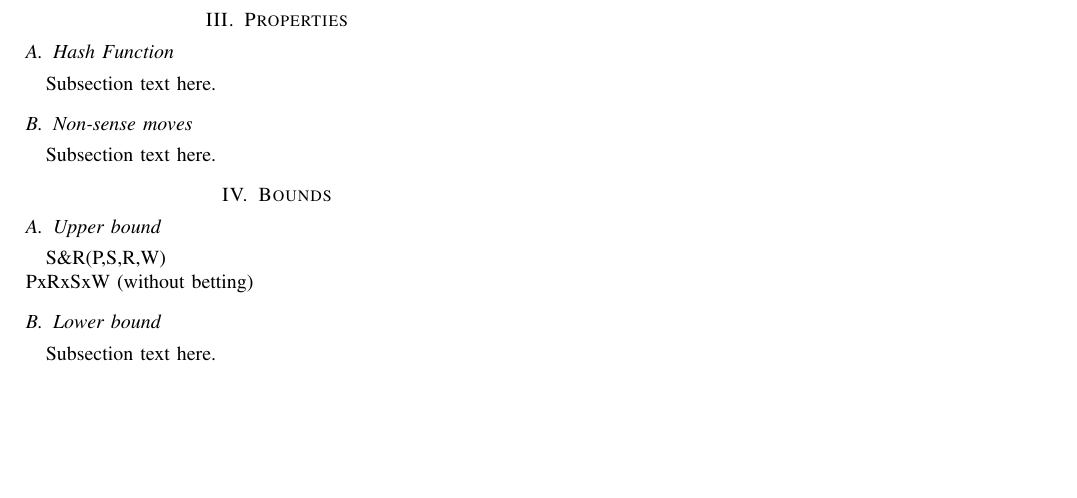
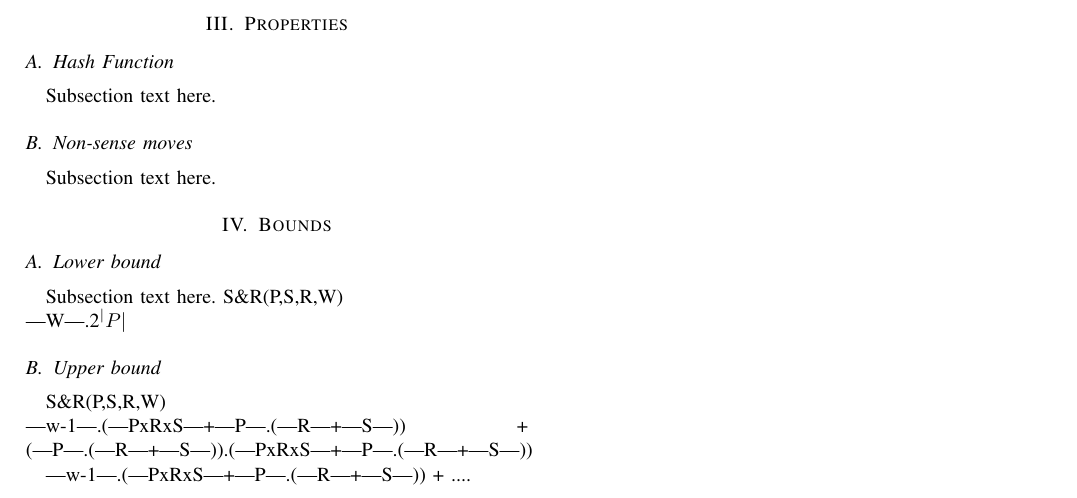
Before and after one commit to vorapong-nii/SkullsAndRoses, a LaTeX paper (A complete game analysis of Skull and Roses.tex): part of the page, cut so that both start at the same text, the shorter picture padded with empty space. Compiled offline with pdfLaTeX.

Commit message:
Initial Bounds Added

```diff
--- a/A complete game analysis of Skull and Roses.tex
+++ b/A complete game analysis of Skull and Roses.tex
@@ -449,13 +449,17 @@ Subsection text here.
 
 \section{Bounds}
 
+\subsection{Lower bound}
+Subsection text here.
+\sr(P,S,R,W) \newline
+|W|.2^|P|
 
 \subsection{Upper bound}
 \sr(P,S,R,W) \newline
-PxRxSxW (without betting)
+|w-1|.(|PxRxS|+|P|.(|R|+|S|)) + (|P|.(|R|+|S|)).(|PxRxS|+|P|.(|R|+|S|))
 
-\subsection{Lower bound}
-Subsection text here.
+|w-1|.(|PxRxS|+|P|.(|R|+|S|)) + ....
+
 
 \section{Complexity}
 \sr(P,S,R,W) \newline
```
